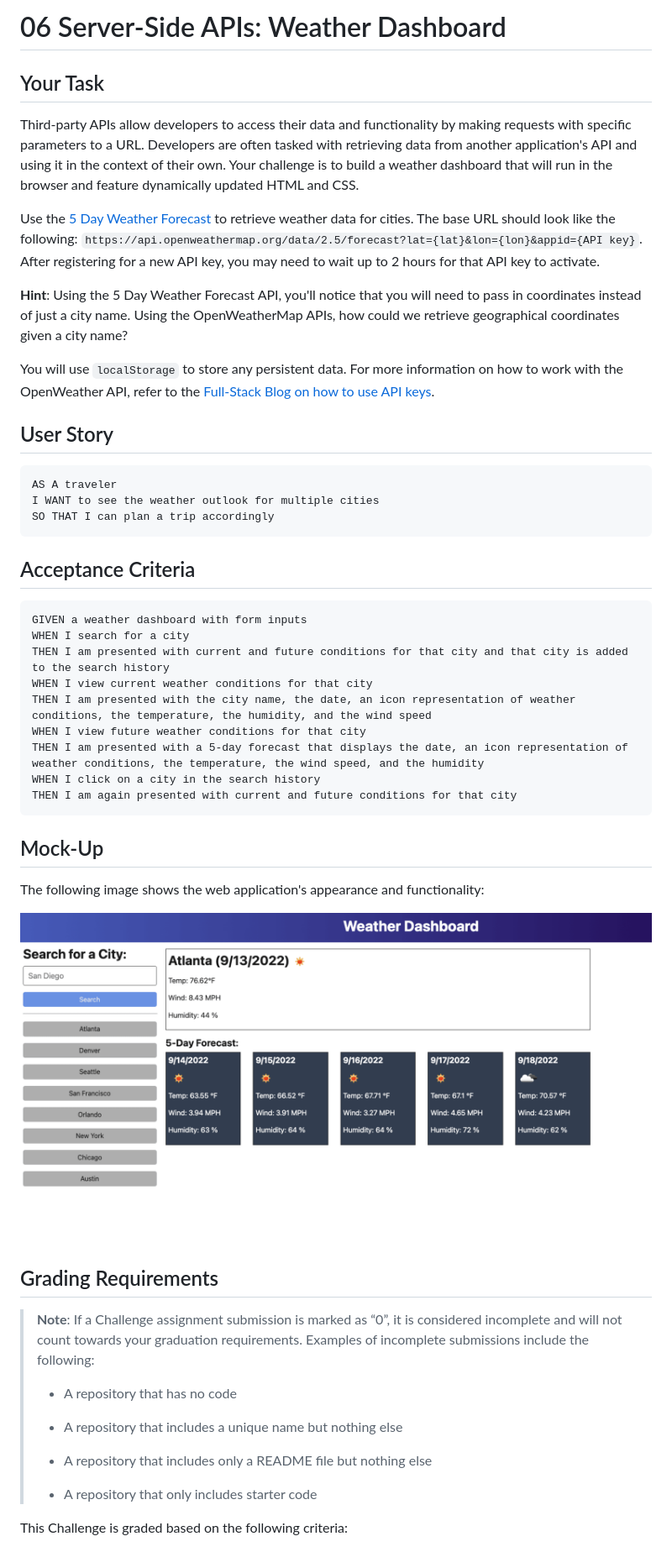
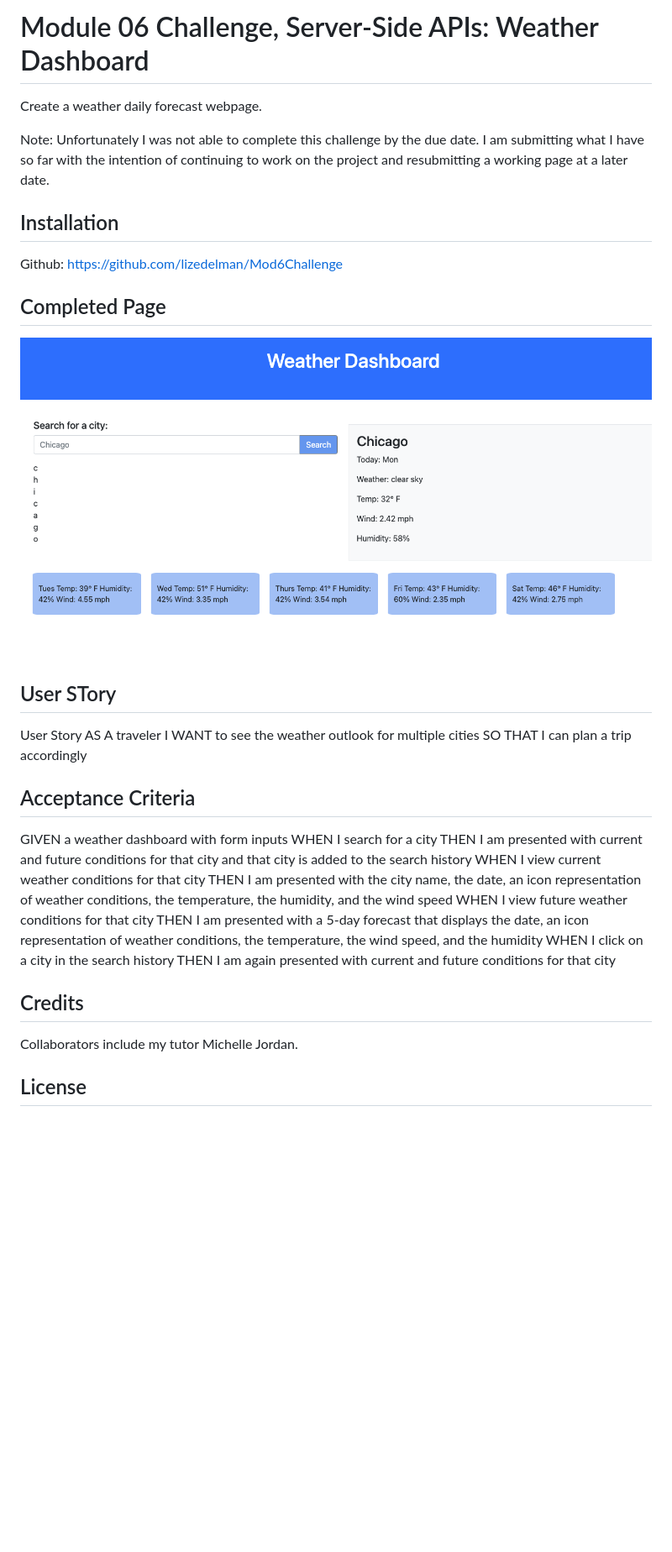
Before and after one commit to lizedelman/Mod6Challenge, a Markdown page: README.md, the part around the change printed below. Shown: that part at 84% size. GitHub-like rendering; pictures changed too: Assets/Screenshot.png (added); blank space fills up the shorter version.

````diff
--- a/README.md
+++ b/README.md
@@ -1,26 +1,26 @@
-# 06 Server-Side APIs: Weather Dashboard
+# Module 06 Challenge, Server-Side APIs: Weather Dashboard
 
-## Your Task
+Create a weather daily forecast webpage.
 
-Third-party APIs allow developers to access their data and functionality by making requests with specific parameters to a URL. Developers are often tasked with retrieving data from another application's API and using it in the context of their own. Your challenge is to build a weather dashboard that will run in the browser and feature dynamically updated HTML and CSS.
+Note: Unfortunately I was not able to complete this challenge by the due date. I am submitting what I have so far with the intention of continuing to work on the project and resubmitting a working page at a later date.
 
-Use the [5 Day Weather Forecast](https://openweathermap.org/forecast5) to retrieve weather data for cities. The base URL should look like the following: `https://api.openweathermap.org/data/2.5/forecast?lat={lat}&lon={lon}&appid={API key}`. After registering for a new API key, you may need to wait up to 2 hours for that API key to activate.
+## Installation
 
-**Hint**: Using the 5 Day Weather Forecast API, you'll notice that you will need to pass in coordinates instead of just a city name. Using the OpenWeatherMap APIs, how could we retrieve geographical coordinates given a city name?
+Github: https://github.com/lizedelman/Mod6Challenge
 
-You will use `localStorage` to store any persistent data. For more information on how to work with the OpenWeather API, refer to the [Full-Stack Blog on how to use API keys](https://coding-boot-camp.github.io/full-stack/apis/how-to-use-api-keys).
+## Completed Page
 
-## User Story
+![Screenshot](./Assets/Screenshot.png)
 
-```
+## User STory
+
+User Story
 AS A traveler
 I WANT to see the weather outlook for multiple cities
 SO THAT I can plan a trip accordingly
-```
 
 ## Acceptance Criteria
 
-```
 GIVEN a weather dashboard with form inputs
 WHEN I search for a city
 THEN I am presented with current and future conditions for that city and that city is added to the search history
@@ -30,25 +30,10 @@ WHEN I view future weather conditions for that city
 THEN I am presented with a 5-day forecast that displays the date, an icon representation of weather conditions, the temperature, the wind speed, and the humidity
 WHEN I click on a city in the search history
 THEN I am again presented with current and future conditions for that city
-```
 
-## Mock-Up
+## Credits
 
-The following image shows the web application's appearance and functionality:
+Collaborators include my tutor Michelle Jordan.
 
-![The weather app includes a search option, a list of cities, and a five-day forecast and current weather conditions for Atlanta.](./Assets/06-server-side-apis-homework-demo.png)
+## License
 
-## Grading Requirements
-
-> **Note**: If a Challenge assignment submission is marked as “0”, it is considered incomplete and will not count towards your graduation requirements. Examples of incomplete submissions include the following:
->
-> * A repository that has no code
->
-> * A repository that includes a unique name but nothing else
->
-> * A repository that includes only a README file but nothing else
->
-> * A repository that only includes starter code
-
-This Challenge is graded based on the following criteria:
-
````
Also changed, not shown: other parts of README.md (+2 -48 lines), 1 other file.
